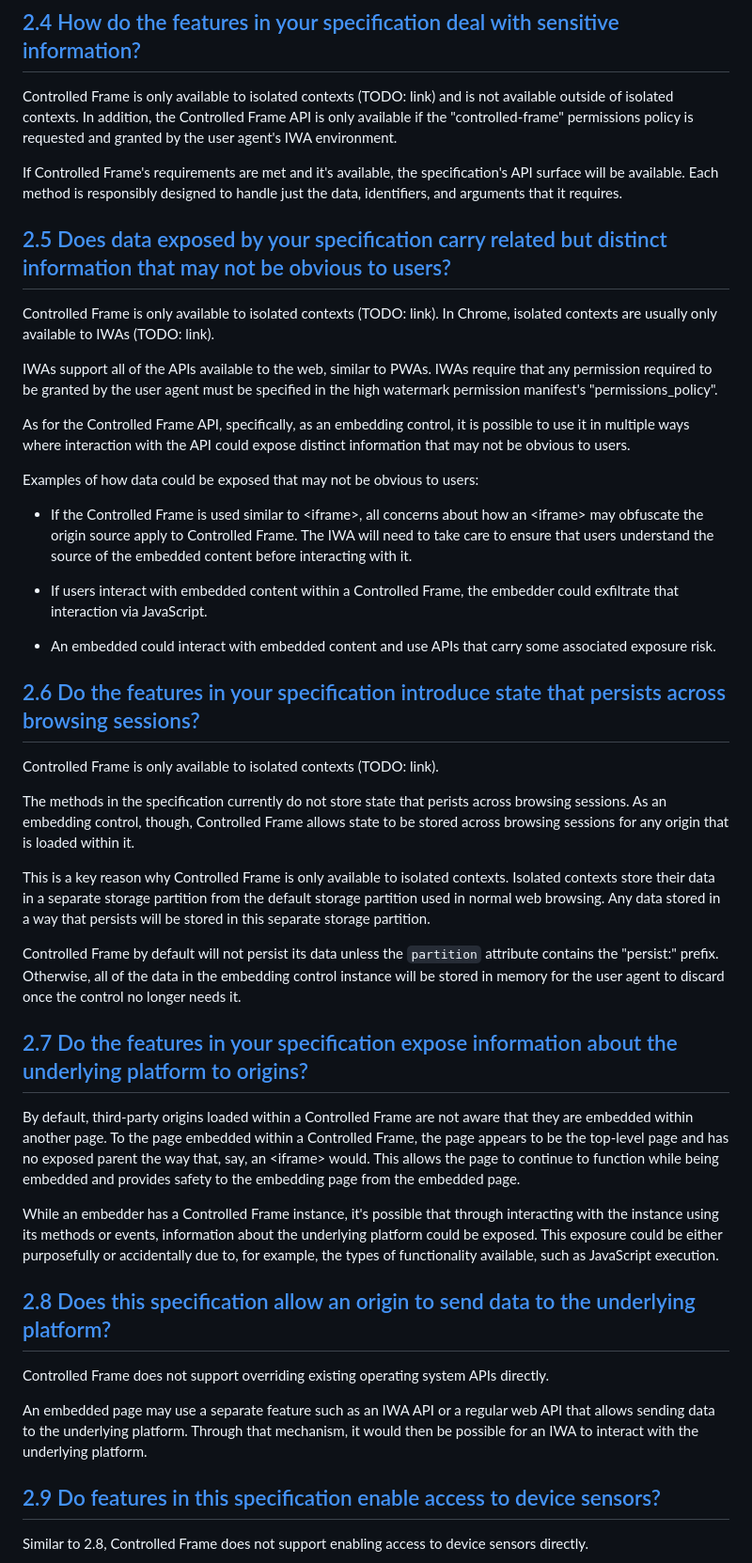
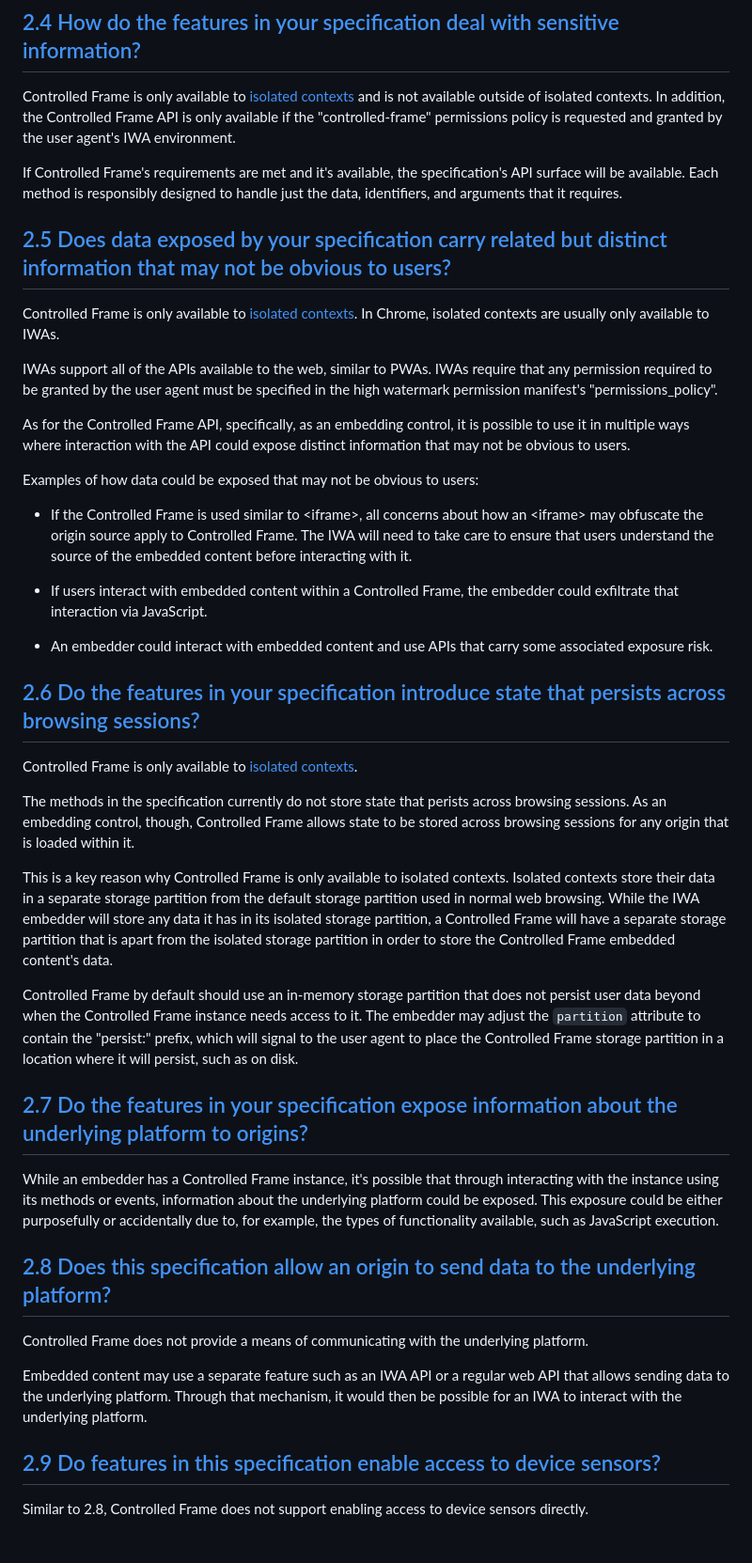
Before and after one commit to WICG/controlled-frame, a Markdown page: SecurityPrivacyQuestionnaire.md, the part around the change printed below. Shown: that part at 94% size. Rendered like a GitHub page; blank space fills up the shorter version.

Commit message:
Security questionnaire: respond to Robbie's comments

```diff
--- a/SecurityPrivacyQuestionnaire.md
+++ b/SecurityPrivacyQuestionnaire.md
@@ -32,10 +37,11 @@ controlled environment.
 
 ## [2.4 How do the features in your specification deal with sensitive information?](https://www.w3.org/TR/security-privacy-questionnaire/#sensitive-data)
 
-Controlled Frame is only available to isolated contexts (TODO: link) and is not
-available outside of isolated contexts. In addition, the Controlled Frame API is
-only available if the "controlled-frame" permissions policy is requested and
-granted by the user agent's IWA environment.
+Controlled Frame is only available to [isolated
+contexts](https://wicg.github.io/isolated-web-apps/isolated-contexts.html) and
+is not available outside of isolated contexts. In addition, the Controlled Frame
+API is only available if the "controlled-frame" permissions policy is requested
+and granted by the user agent's IWA environment.
 
 If Controlled Frame's requirements are met and it's available, the specification's
 API surface will be available. Each method is responsibly designed to handle just
@@ -43,8 +49,9 @@ the data, identifiers, and arguments that it requires.
 
 ## [2.5 Does data exposed by your specification carry related but distinct information that may not be obvious to users?](https://www.w3.org/TR/security-privacy-questionnaire/#hidden-data)
 
-Controlled Frame is only available to isolated contexts (TODO: link). In Chrome,
-isolated contexts are usually only available to IWAs (TODO: link).
+Controlled Frame is only available to [isolated
+contexts](https://wicg.github.io/isolated-web-apps/isolated-contexts.html). In
+Chrome, isolated contexts are usually only available to IWAs.
 
 IWAs support all of the APIs available to the web, similar to PWAs. IWAs require
 that any permission required to be granted by the user agent must be specified
@@ -64,12 +71,13 @@ of the embedded content before interacting with it.
 * If users interact with embedded content within a Controlled Frame, the
 embedder could exfiltrate that interaction via JavaScript.
 
-* An embedded could interact with embedded content and use APIs that carry
+* An embedder could interact with embedded content and use APIs that carry
 some associated exposure risk.
 
 ## [2.6 Do the features in your specification introduce state that persists across browsing sessions?](https://www.w3.org/TR/security-privacy-questionnaire/#persistent-origin-specific-state)
 
-Controlled Frame is only available to isolated contexts (TODO: link).
+Controlled Frame is only available to [isolated
+contexts](https://wicg.github.io/isolated-web-apps/isolated-contexts.html).
 
 The methods in the specification currently do not store state that perists
 across browsing sessions. As an embedding control, though, Controlled Frame
@@ -78,22 +86,19 @@ within it.
 
 This is a key reason why Controlled Frame is only available to isolated
 contexts.  Isolated contexts store their data in a separate storage partition
-from the default storage partition used in normal web browsing. Any data stored
-in a way that persists will be stored in this separate storage partition.
+from the default storage partition used in normal web browsing. While the IWA
+embedder will store any data it has in its isolated storage partition, a
+Controlled Frame will have a separate storage partition that is apart from the
+isolated storage partition in order to store the Controlled Frame embedded
+content's data.
 
-Controlled Frame by default will not persist its data unless the `partition`
-attribute contains the "persist:" prefix. Otherwise, all of the data in the
-embedding control instance will be stored in memory for the user agent to
-discard once the control no longer needs it.
+Controlled Frame by default should use an in-memory storage partition that does
+not persist user data beyond when the Controlled Frame instance needs access to
+it.  The embedder may adjust the `partition` attribute to contain the "persist:"
+prefix, which will signal to the user agent to place the Controlled Frame
+storage partition in a location where it will persist, such as on disk.
 
 ## [2.7 Do the features in your specification expose information about the underlying platform to origins?](https://www.w3.org/TR/security-privacy-questionnaire/#underlying-platform-data)
-
-By default, third-party origins loaded within a Controlled Frame are not aware
-that they are embedded within another page. To the page embedded within a
-Controlled Frame, the page appears to be the top-level page and has no exposed
-parent the way that, say, an &lt;iframe&gt; would. This allows the page to
-continue to function while being embedded and provides safety to the embedding
-page from the embedded page.
 
 While an embedder has a Controlled Frame instance, it's possible that through
 interacting with the instance using its methods or events, information about the
@@ -103,13 +108,12 @@ as JavaScript execution.
 
 ## [2.8 Does this specification allow an origin to send data to the underlying platform?](https://www.w3.org/TR/security-privacy-questionnaire/#send-to-platform)
 
-Controlled Frame does not support overriding existing operating system APIs
-directly.
+Controlled Frame does not provide a means of communicating with the underlying
+platform.
 
-An embedded page may use a separate feature such as an IWA API or a
-regular web API that allows sending data to the underlying platform. Through
-that mechanism, it would then be possible for an IWA to interact with the
-underlying platform.
+Embedded content may use a separate feature such as an IWA API or a regular web
+API that allows sending data to the underlying platform. Through that mechanism,
+it would then be possible for an IWA to interact with the underlying platform.
 
 ## [2.9 Do features in this specification enable access to device sensors?](https://www.w3.org/TR/security-privacy-questionnaire/#sensor-data)
 
```
Also changed, not shown: other parts of SecurityPrivacyQuestionnaire.md (+20 -13 lines).
